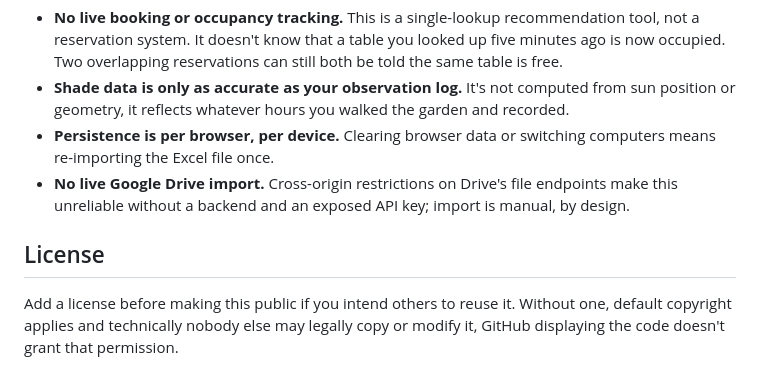
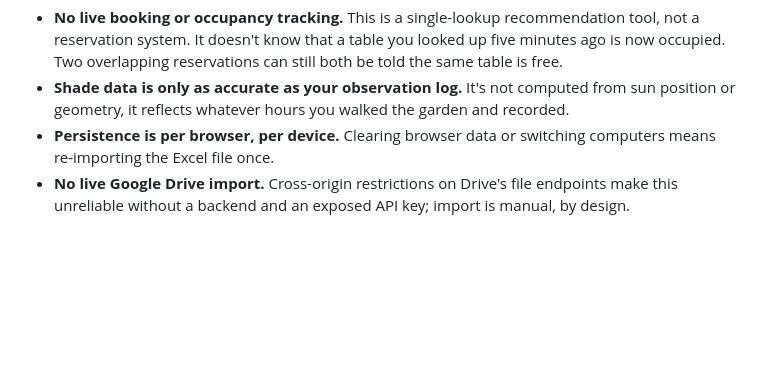
Before and after one commit to meeer-theblackintels/Schattenplaner, a Markdown page: README.md, the part around the change. GitHub-like rendering; blank space fills up the shorter version.

```diff
--- a/README_2.md
+++ b/README.md
@@ -69,7 +69,3 @@ If a table isn't shaded yet but will be later in the same service block, the app
 - **Shade data is only as accurate as your observation log.** It's not computed from sun position or geometry, it reflects whatever hours you walked the garden and recorded.
 - **Persistence is per browser, per device.** Clearing browser data or switching computers means re-importing the Excel file once.
 - **No live Google Drive import.** Cross-origin restrictions on Drive's file endpoints make this unreliable without a backend and an exposed API key; import is manual, by design.
-
-## License
-
-Add a license before making this public if you intend others to reuse it. Without one, default copyright applies and technically nobody else may legally copy or modify it, GitHub displaying the code doesn't grant that permission.
```
